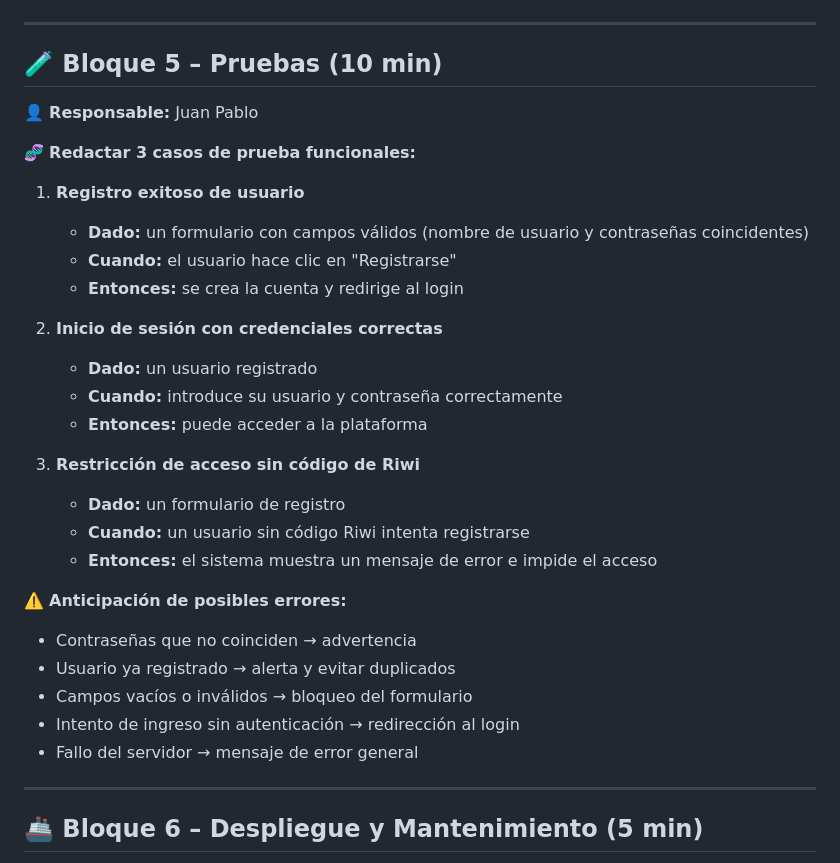
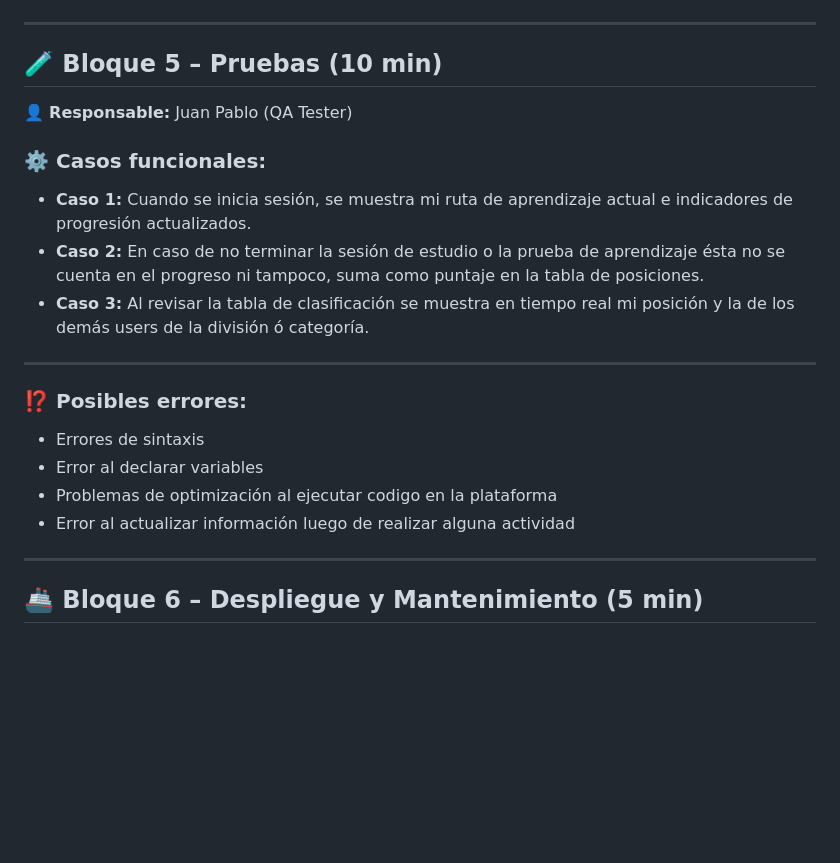
Before and after one commit to Felipehincacode/Beacoder_app, a Markdown page: README.md, the part around the change. GitHub-like rendering; blank space fills up the shorter version.

```diff
--- a/README.md
+++ b/README.md
@@ -93,36 +93,24 @@
 </p>
 
 ---
-
 ## 🧪 Bloque 5 – Pruebas (10 min)
 
-👤 **Responsable:** Juan Pablo
+👤 **Responsable:** Juan Pablo (QA Tester)
 
-🧬 **Redactar 3 casos de prueba funcionales:**
+### ⚙️ **Casos funcionales:**
 
-1. **Registro exitoso de usuario**
-   - **Dado:** un formulario con campos válidos (nombre de usuario y contraseñas coincidentes)
-   - **Cuando:** el usuario hace clic en "Registrarse"
-   - **Entonces:** se crea la cuenta y redirige al login
+   - **Caso 1:** Cuando se inicia sesión, se muestra mi ruta de aprendizaje actual e indicadores de progresión actualizados.
+   - **Caso 2:** En caso de no terminar la sesión de estudio o la prueba de aprendizaje ésta no se cuenta en el progreso ni tampoco, suma como puntaje en la tabla de posiciones.
+   - **Caso 3:** Al revisar la tabla de clasificación se muestra en tiempo real mi posición y la de los demás users de la división ó categoría.
 
-2. **Inicio de sesión con credenciales correctas**
-   - **Dado:** un usuario registrado
-   - **Cuando:** introduce su usuario y contraseña correctamente
-   - **Entonces:** puede acceder a la plataforma
+---
 
-3. **Restricción de acceso sin código de Riwi**
-   - **Dado:** un formulario de registro
-   - **Cuando:** un usuario sin código Riwi intenta registrarse
-   - **Entonces:** el sistema muestra un mensaje de error e impide el acceso
+### ⁉️ **Posibles errores:**
 
-⚠️ **Anticipación de posibles errores:**
-
-- Contraseñas que no coinciden → advertencia
-- Usuario ya registrado → alerta y evitar duplicados
-- Campos vacíos o inválidos → bloqueo del formulario
-- Intento de ingreso sin autenticación → redirección al login
-- Fallo del servidor → mensaje de error general
-
+   - Errores de sintaxis
+   - Error al declarar variables
+   - Problemas de optimización al ejecutar codigo en la plataforma
+   - Error al actualizar información luego de realizar alguna actividad
 ---
 
 ## 🚢 Bloque 6 – Despliegue y Mantenimiento (5 min)
```
